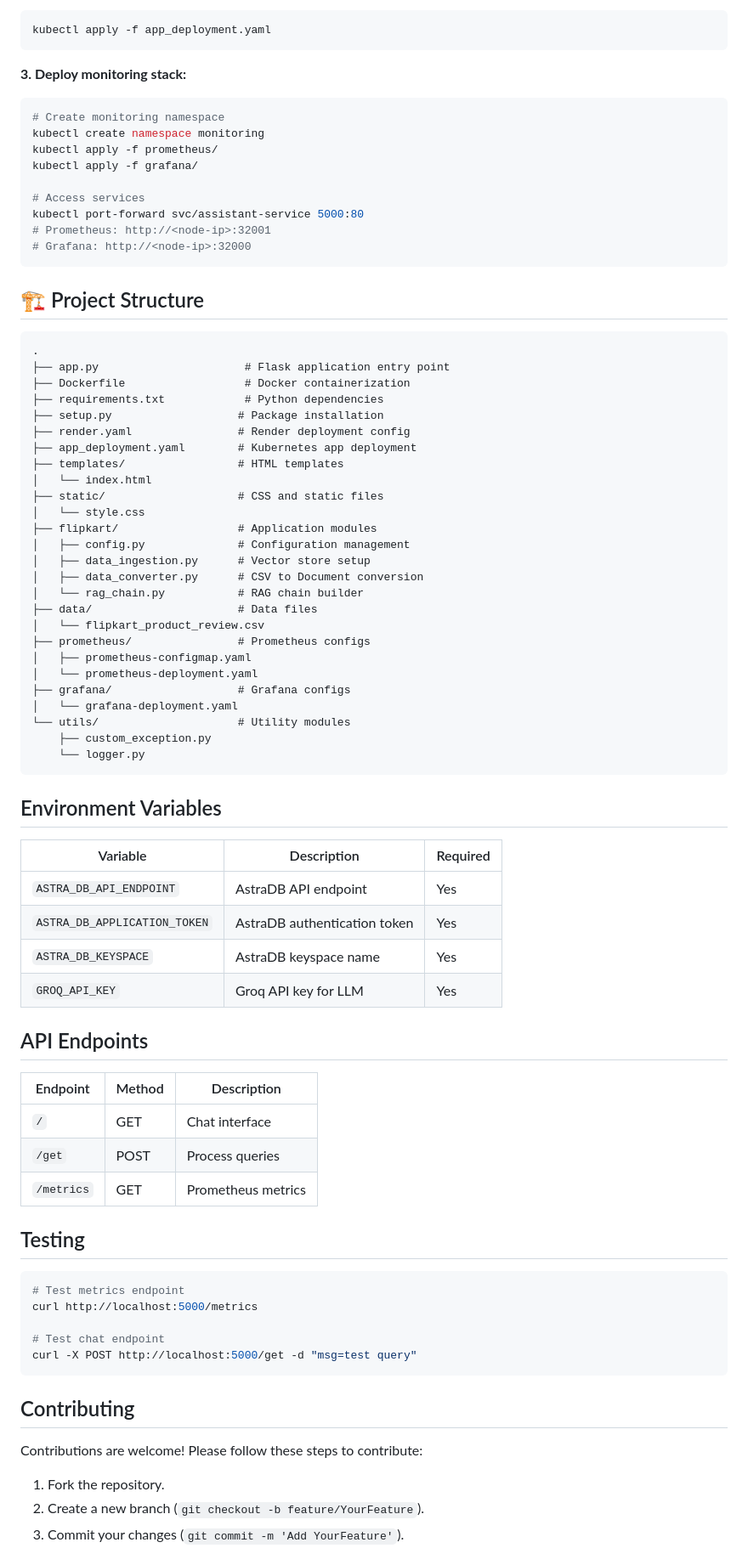
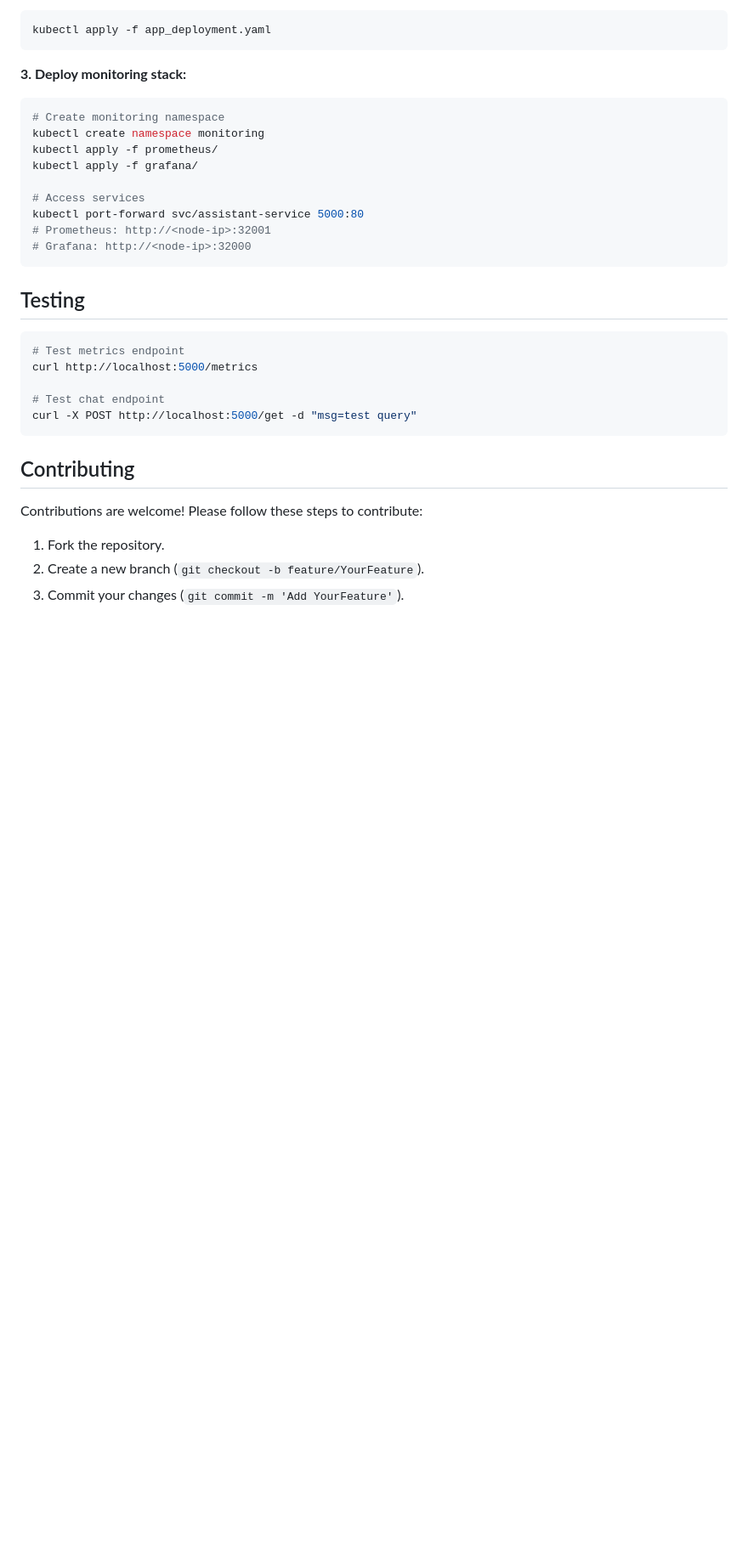
Before and after one commit to yashsinghal2004/flipkart-product-recommender, a Markdown page: README.md, the part around the change. Shown: that part at 85% size. Rendered like a GitHub page; blank space fills up the shorter version.

````diff
--- a/README.md
+++ b/README.md
@@ -178,54 +178,6 @@ kubectl port-forward svc/assistant-service 5000:80
 # Grafana: http://<node-ip>:32000
 ```
 
-## 🏗️ Project Structure
-
-```
-.
-├── app.py                      # Flask application entry point
-├── Dockerfile                  # Docker containerization
-├── requirements.txt            # Python dependencies
-├── setup.py                   # Package installation
-├── render.yaml                # Render deployment config
-├── app_deployment.yaml        # Kubernetes app deployment
-├── templates/                 # HTML templates
-│   └── index.html
-├── static/                    # CSS and static files
-│   └── style.css
-├── flipkart/                  # Application modules
-│   ├── config.py              # Configuration management
-│   ├── data_ingestion.py      # Vector store setup
-│   ├── data_converter.py      # CSV to Document conversion
-│   └── rag_chain.py           # RAG chain builder
-├── data/                      # Data files
-│   └── flipkart_product_review.csv
-├── prometheus/                # Prometheus configs
-│   ├── prometheus-configmap.yaml
-│   └── prometheus-deployment.yaml
-├── grafana/                   # Grafana configs
-│   └── grafana-deployment.yaml
-└── utils/                     # Utility modules
-    ├── custom_exception.py
-    └── logger.py
-```
-
-## Environment Variables
-
-| Variable | Description | Required |
-|----------|-------------|----------|
-| `ASTRA_DB_API_ENDPOINT` | AstraDB API endpoint | Yes |
-| `ASTRA_DB_APPLICATION_TOKEN` | AstraDB authentication token | Yes |
-| `ASTRA_DB_KEYSPACE` | AstraDB keyspace name | Yes |
-| `GROQ_API_KEY` | Groq API key for LLM | Yes |
-
-## API Endpoints
-
-| Endpoint | Method | Description |
-|----------|--------|-------------|
-| `/` | GET | Chat interface |
-| `/get` | POST | Process queries |
-| `/metrics` | GET | Prometheus metrics |
-
 ## Testing
 
 ```bash
````
